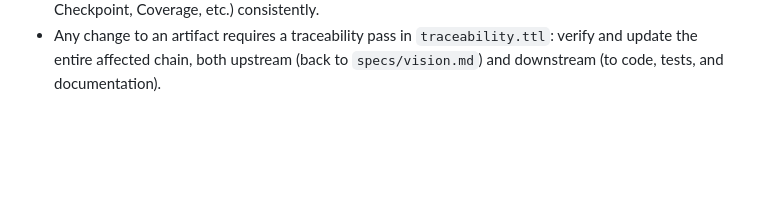
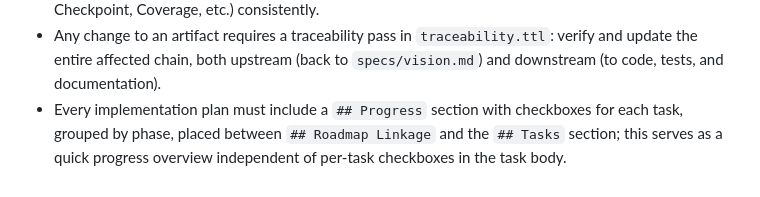
Before and after one commit to n-marusov/vedo-edutrack, a Markdown page: .ai-factory/RULES.md, the part around the change. Rendered like a GitHub page; blank space fills up the shorter version.

Commit message:
docs(rules): add progress checkboxes requirement for implementation plans

```diff
--- a/.ai-factory/RULES.md
+++ b/.ai-factory/RULES.md
@@ -34,3 +34,4 @@
 - Stack is TBD: STACK/IMPL ADRs are deferred until the stack is chosen; stack-independent invariants (boundaries, data model, API contract) are decided at DES level.
 - Use the established domain terms from `specs/glossary.md` (Route, Trajectory, Mastery, Gap, Checkpoint, Coverage, etc.) consistently.
 - Any change to an artifact requires a traceability pass in `traceability.ttl`: verify and update the entire affected chain, both upstream (back to `specs/vision.md`) and downstream (to code, tests, and documentation).
+- Every implementation plan must include a `## Progress` section with checkboxes for each task, grouped by phase, placed between `## Roadmap Linkage` and the `## Tasks` section; this serves as a quick progress overview independent of per-task checkboxes in the task body.
```
